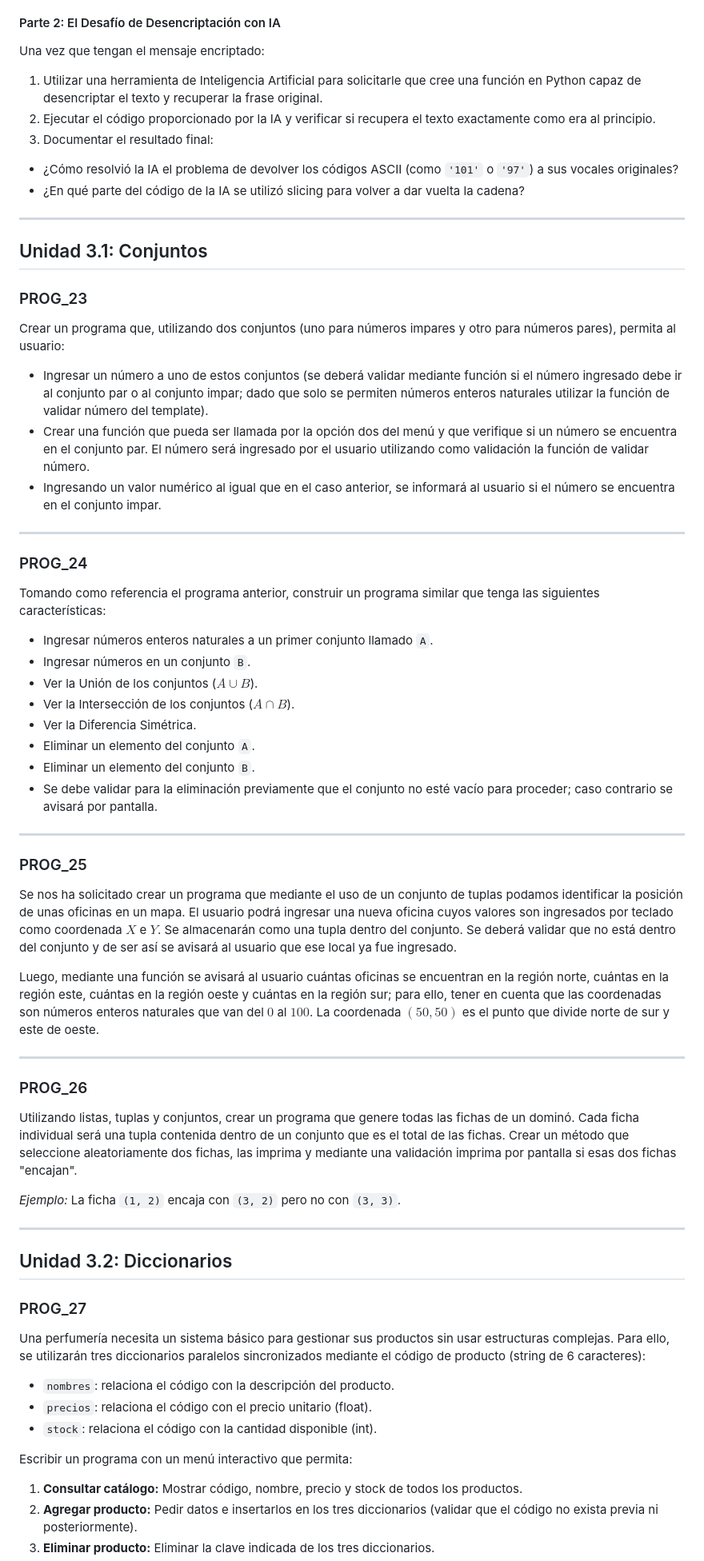
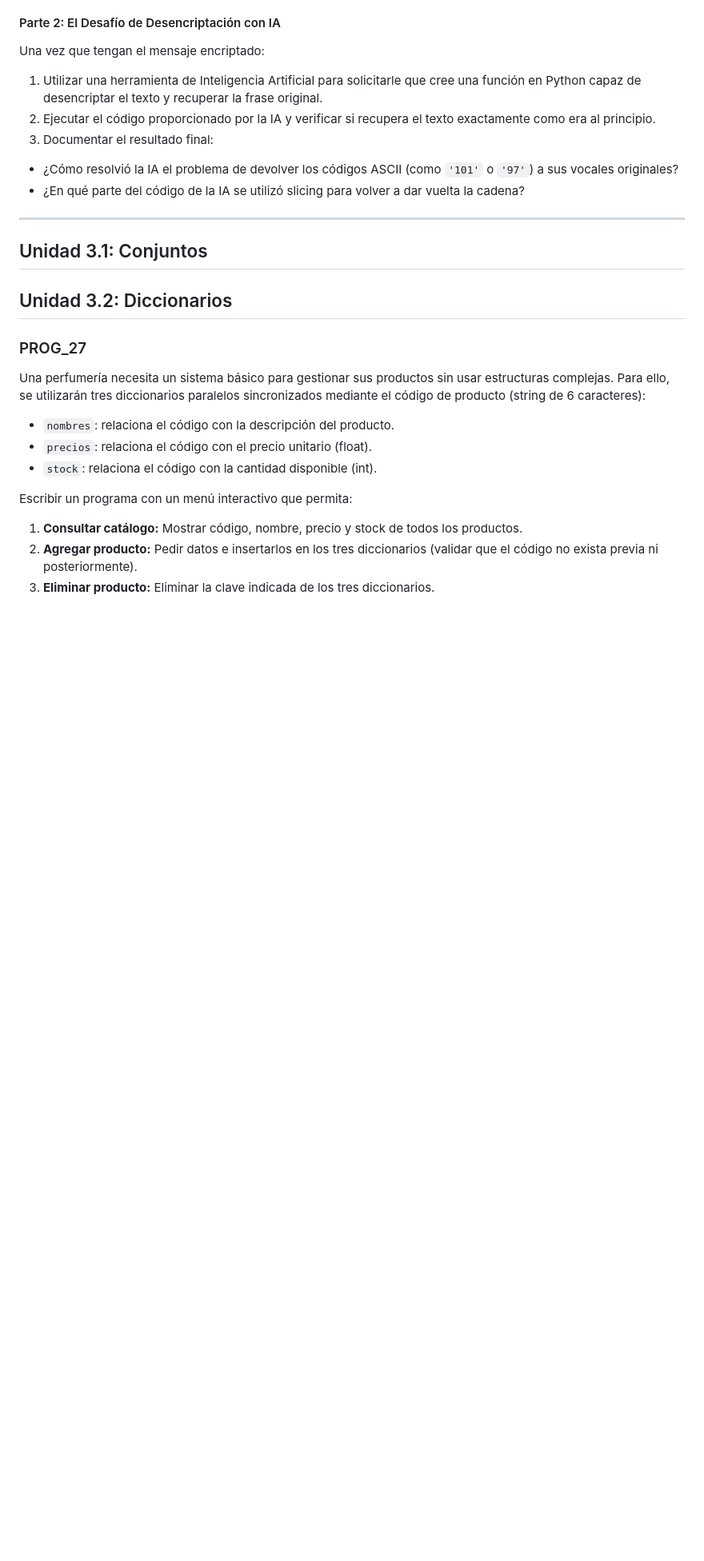
Before and after one commit to Oaap07/semester-two-group-one, a Markdown page: README.md, the part around one of its changes. Shown at 80% size. Rendered like a GitHub page; blank space fills up the shorter version.

```diff
--- a/README.md
+++ b/README.md
@@ -81,47 +81,6 @@ Una vez que tengan el mensaje encriptado:
 
 ## Unidad 3.1: Conjuntos
 
-### PROG_23
-
-Crear un programa que, utilizando dos conjuntos (uno para números impares y otro para números pares), permita al usuario:
-
-* Ingresar un número a uno de estos conjuntos (se deberá validar mediante función si el número ingresado debe ir al conjunto par o al conjunto impar; dado que solo se permiten números enteros naturales utilizar la función de validar número del template).
-* Crear una función que pueda ser llamada por la opción dos del menú y que verifique si un número se encuentra en el conjunto par. El número será ingresado por el usuario utilizando como validación la función de validar número.
-* Ingresando un valor numérico al igual que en el caso anterior, se informará al usuario si el número se encuentra en el conjunto impar.
-
----
-
-### PROG_24
-
-Tomando como referencia el programa anterior, construir un programa similar que tenga las siguientes características:
-
-* Ingresar números enteros naturales a un primer conjunto llamado `A`.
-* Ingresar números en un conjunto `B`.
-* Ver la Unión de los conjuntos ($A \cup B$).
-* Ver la Intersección de los conjuntos ($A \cap B$).
-* Ver la Diferencia Simétrica.
-* Eliminar un elemento del conjunto `A`.
-* Eliminar un elemento del conjunto `B`.
-* Se debe validar para la eliminación previamente que el conjunto no esté vacío para proceder; caso contrario se avisará por pantalla.
-
----
-
-### PROG_25
-
-Se nos ha solicitado crear un programa que mediante el uso de un conjunto de tuplas podamos identificar la posición de unas oficinas en un mapa. El usuario podrá ingresar una nueva oficina cuyos valores son ingresados por teclado como coordenada $X$ e $Y$. Se almacenarán como una tupla dentro del conjunto. Se deberá validar que no está dentro del conjunto y de ser así se avisará al usuario que ese local ya fue ingresado.
-
-Luego, mediante una función se avisará al usuario cuántas oficinas se encuentran en la región norte, cuántas en la región este, cuántas en la región oeste y cuántas en la región sur; para ello, tener en cuenta que las coordenadas son números enteros naturales que van del $0$ al $100$. La coordenada $(50, 50)$ es el punto que divide norte de sur y este de oeste.
-
----
-
-### PROG_26
-
-Utilizando listas, tuplas y conjuntos, crear un programa que genere todas las fichas de un dominó. Cada ficha individual será una tupla contenida dentro de un conjunto que es el total de las fichas. Crear un método que seleccione aleatoriamente dos fichas, las imprima y mediante una validación imprima por pantalla si esas dos fichas "encajan".
-
-*Ejemplo:* La ficha `(1, 2)` encaja con `(3, 2)` pero no con `(3, 3)`.
-
----
-
 ## Unidad 3.2: Diccionarios
 
 ### PROG_27
```
Also changed, not shown: other parts of README.md (+0 -89 lines).
